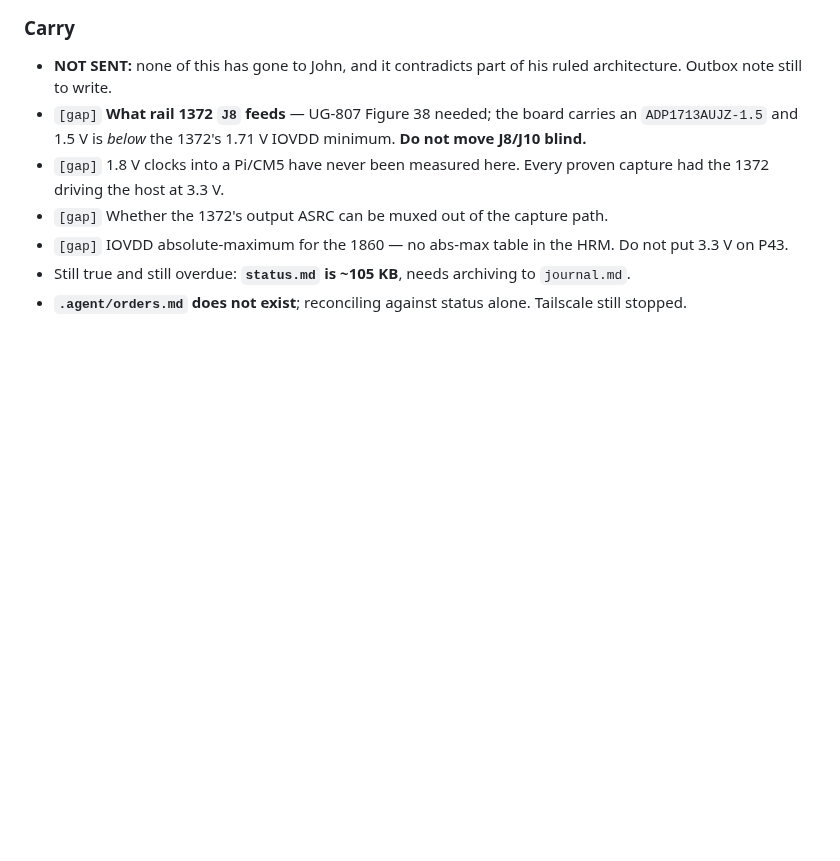
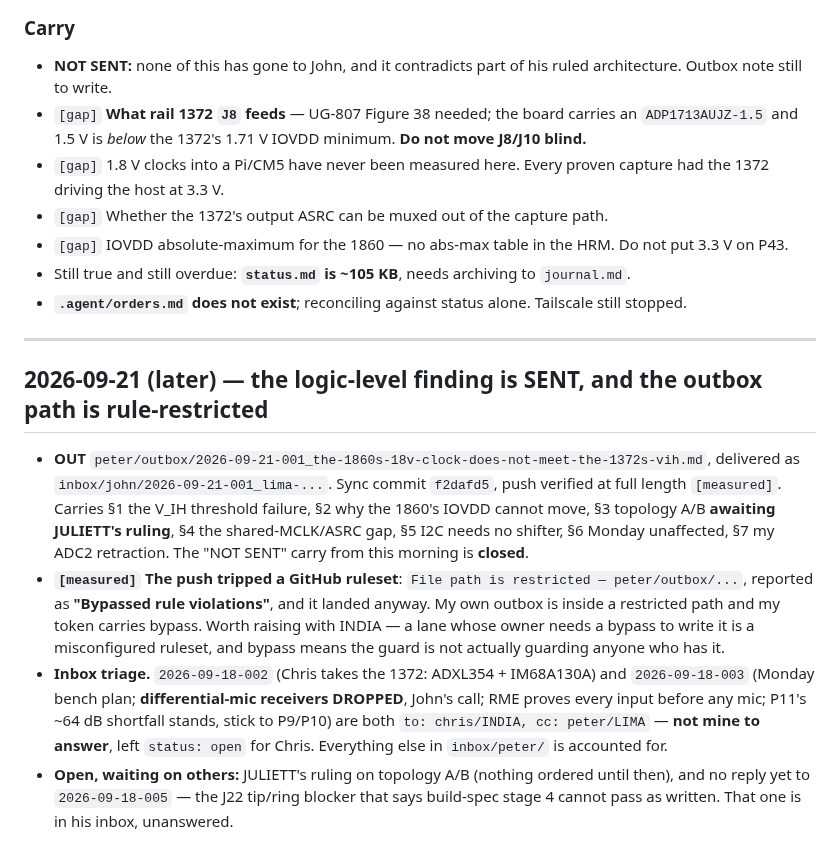
Before and after one commit to pb-aero/lima, a Markdown page: .agent/status.md, the part around the change. Drawn GitHub-style; blank space fills up the shorter version.

Commit message:
[LIMA] status: logic-level finding sent and verified - and my own outbox path needs a ruleset bypass to write

```diff
--- a/.agent/status.md
+++ b/.agent/status.md
@@ -1488,3 +1488,27 @@ path. None of the level-shift work bites until the 1860 joins for eight channels
 - `[gap]` IOVDD absolute-maximum for the 1860 — no abs-max table in the HRM. Do not put 3.3 V on P43.
 - Still true and still overdue: **`status.md` is ~105 KB**, needs archiving to `journal.md`.
 - **`.agent/orders.md` does not exist**; reconciling against status alone. Tailscale still stopped.
+
+---
+
+## 2026-09-21 (later) — the logic-level finding is SENT, and the outbox path is rule-restricted
+
+- **OUT** `peter/outbox/2026-09-21-001_the-1860s-18v-clock-does-not-meet-the-1372s-vih.md`,
+  delivered as `inbox/john/2026-09-21-001_lima-...`. Sync commit `f2dafd5`, push verified at full
+  length `[measured]`. Carries §1 the V_IH threshold failure, §2 why the 1860's IOVDD cannot move,
+  §3 topology A/B **awaiting JULIETT's ruling**, §4 the shared-MCLK/ASRC gap, §5 I2C needs no
+  shifter, §6 Monday unaffected, §7 my ADC2 retraction. The "NOT SENT" carry from this morning is
+  **closed**.
+- **`[measured]` The push tripped a GitHub ruleset**: `File path is restricted — peter/outbox/...`,
+  reported as **"Bypassed rule violations"**, and it landed anyway. My own outbox is inside a
+  restricted path and my token carries bypass. Worth raising with INDIA — a lane whose owner needs
+  a bypass to write it is a misconfigured ruleset, and bypass means the guard is not actually
+  guarding anyone who has it.
+- **Inbox triage.** `2026-09-18-002` (Chris takes the 1372: ADXL354 + IM68A130A) and
+  `2026-09-18-003` (Monday bench plan; **differential-mic receivers DROPPED**, John's call; RME
+  proves every input before any mic; P11's ~64 dB shortfall stands, stick to P9/P10) are both
+  `to: chris/INDIA, cc: peter/LIMA` — **not mine to answer**, left `status: open` for Chris.
+  Everything else in `inbox/peter/` is accounted for.
+- **Open, waiting on others:** JULIETT's ruling on topology A/B (nothing ordered until then), and
+  no reply yet to `2026-09-18-005` — the J22 tip/ring blocker that says build-spec stage 4 cannot
+  pass as written. That one is in his inbox, unanswered.
```
